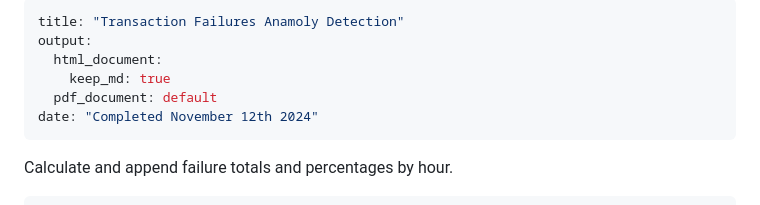
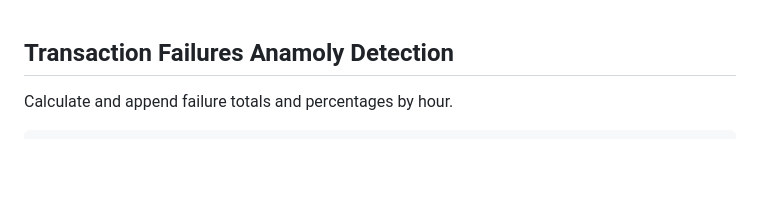
Before and after one commit to Jacob-J-Richards/DS_DA_Projects, a Markdown page: Time-Series_Transactions-Failures_Anomoly-Detection/Novermber_12_318.md, the part around the change. Rendered like a GitHub page; blank space fills up the shorter version.

```diff
--- a/Time-Series_Transactions-Failures_Anomoly-Detection/Novermber_12_318.md
+++ b/Time-Series_Transactions-Failures_Anomoly-Detection/Novermber_12_318.md
@@ -1,13 +1,5 @@
----
-title: "Transaction Failures Anamoly Detection"
-output:
-  html_document:
-    keep_md: true
-  pdf_document: default
-date: "Completed November 12th 2024"
----
 
-
+## Transaction Failures Anamoly Detection
 
 Calculate and append failure totals and percentages by hour.
 
```
